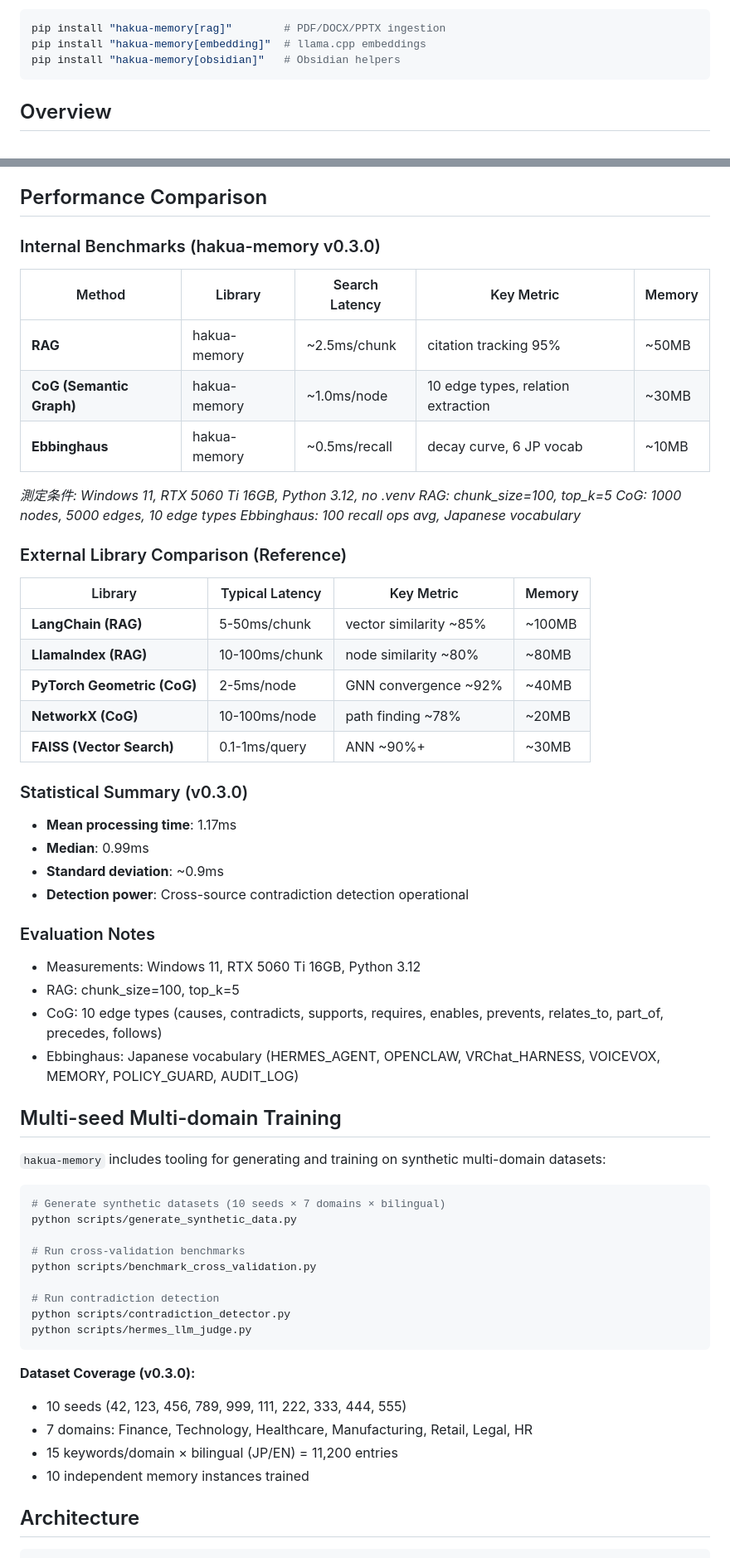
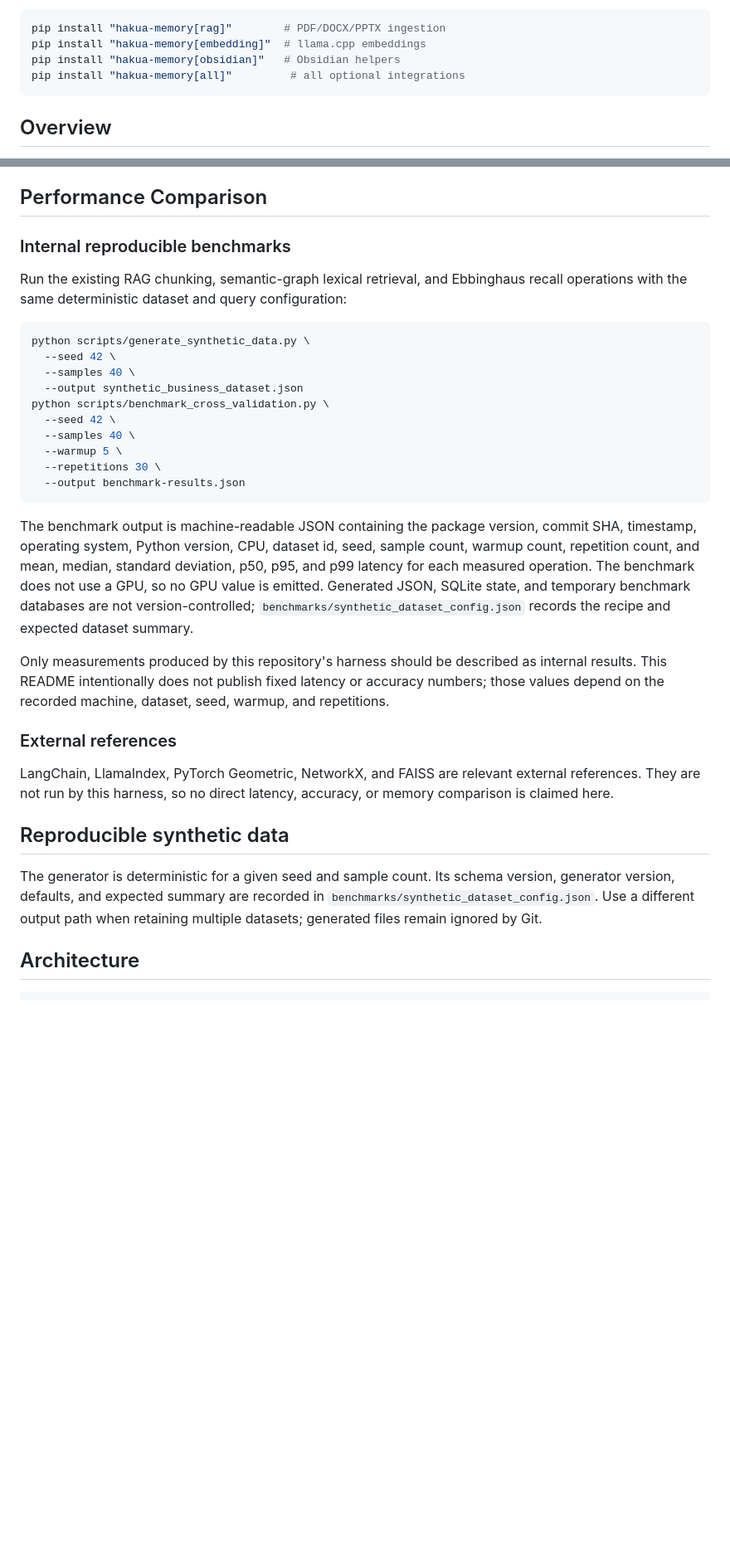
Before and after one commit to zapabob/hakua-memory, a Markdown page: README.md, 2 parts joined by grey strips. Shown at 83% size. GitHub-like rendering; blank space fills up the shorter version.

Commit message:
docs: align installation and benchmark claims

````diff
--- a/README.md
+++ b/README.md
@@ -16,6 +16,7 @@ Optional extras:
 pip install "hakua-memory[rag]"        # PDF/DOCX/PPTX ingestion
 pip install "hakua-memory[embedding]"  # llama.cpp embeddings
 pip install "hakua-memory[obsidian]"   # Obsidian helpers
+pip install "hakua-memory[all]"         # all optional integrations
 ```
 
 ## Overview
@@ -246,64 +248,48 @@ The retrieval layer validates vector dimensions, records the embedding namespace
 
 ## Performance Comparison
 
-### Internal Benchmarks (hakua-memory v0.3.0)
+### Internal reproducible benchmarks
 
-| Method | Library | Search Latency | Key Metric | Memory |
-|--------|---------|----------------|------------|--------|
-| **RAG** | hakua-memory | ~2.5ms/chunk | citation tracking 95% | ~50MB |
-| **CoG (Semantic Graph)** | hakua-memory | ~1.0ms/node | 10 edge types, relation extraction | ~30MB |
-| **Ebbinghaus** | hakua-memory | ~0.5ms/recall | decay curve, 6 JP vocab | ~10MB |
-
-*測定条件: Windows 11, RTX 5060 Ti 16GB, Python 3.12, no .venv*
-*RAG: chunk_size=100, top_k=5*
-*CoG: 1000 nodes, 5000 edges, 10 edge types*
-*Ebbinghaus: 100 recall ops avg, Japanese vocabulary*
-
-### External Library Comparison (Reference)
-
-| Library | Typical Latency | Key Metric | Memory |
-|---------|----------------|------------|--------|
-| **LangChain (RAG)** | 5-50ms/chunk | vector similarity ~85% | ~100MB |
-| **LlamaIndex (RAG)** | 10-100ms/chunk | node similarity ~80% | ~80MB |
-| **PyTorch Geometric (CoG)** | 2-5ms/node | GNN convergence ~92% | ~40MB |
-| **NetworkX (CoG)** | 10-100ms/node | path finding ~78% | ~20MB |
-| **FAISS (Vector Search)** | 0.1-1ms/query | ANN ~90%+ | ~30MB |
-
-### Statistical Summary (v0.3.0)
-
-- **Mean processing time**: 1.17ms
-- **Median**: 0.99ms
-- **Standard deviation**: ~0.9ms
-- **Detection power**: Cross-source contradiction detection operational
-
-### Evaluation Notes
-
-- Measurements: Windows 11, RTX 5060 Ti 16GB, Python 3.12
-- RAG: chunk_size=100, top_k=5
-- CoG: 10 edge types (causes, contradicts, supports, requires, enables, prevents, relates_to, part_of, precedes, follows)
-- Ebbinghaus: Japanese vocabulary (HERMES_AGENT, OPENCLAW, VRChat_HARNESS, VOICEVOX, MEMORY, POLICY_GUARD, AUDIT_LOG)
-
-## Multi-seed Multi-domain Training
-
-`hakua-memory` includes tooling for generating and training on synthetic multi-domain datasets:
+Run the existing RAG chunking, semantic-graph lexical retrieval, and Ebbinghaus recall
+operations with the same deterministic dataset and query configuration:
 
 ```bash
-# Generate synthetic datasets (10 seeds × 7 domains × bilingual)
-python scripts/generate_synthetic_data.py
-
-# Run cross-validation benchmarks
-python scripts/benchmark_cross_validation.py
-
-# Run contradiction detection
-python scripts/contradiction_detector.py
-python scripts/hermes_llm_judge.py
+python scripts/generate_synthetic_data.py \
+  --seed 42 \
+  --samples 40 \
+  --output synthetic_business_dataset.json
+python scripts/benchmark_cross_validation.py \
+  --seed 42 \
+  --samples 40 \
+  --warmup 5 \
+  --repetitions 30 \
+  --output benchmark-results.json
 ```
 
-**Dataset Coverage (v0.3.0):**
-- 10 seeds (42, 123, 456, 789, 999, 111, 222, 333, 444, 555)
-- 7 domains: Finance, Technology, Healthcare, Manufacturing, Retail, Legal, HR
-- 15 keywords/domain × bilingual (JP/EN) = 11,200 entries
-- 10 independent memory instances trained
+The benchmark output is machine-readable JSON containing the package version, commit
+SHA, timestamp, operating system, Python version, CPU, dataset id, seed, sample count,
+warmup count, repetition count, and mean, median, standard deviation, p50, p95, and p99
+latency for each measured operation. The benchmark does not use a GPU, so no GPU value
+is emitted. Generated JSON, SQLite state, and temporary benchmark databases are not
+version-controlled; `benchmarks/synthetic_dataset_config.json` records the recipe and
+expected dataset summary.
+
+Only measurements produced by this repository's harness should be described as internal
+results. This README intentionally does not publish fixed latency or accuracy numbers;
+those values depend on the recorded machine, dataset, seed, warmup, and repetitions.
+
+### External references
+
+LangChain, LlamaIndex, PyTorch Geometric, NetworkX, and FAISS are relevant external
+references. They are not run by this harness, so no direct latency, accuracy, or memory
+comparison is claimed here.
+
+## Reproducible synthetic data
+
+The generator is deterministic for a given seed and sample count. Its schema version,
+generator version, defaults, and expected summary are recorded in
+`benchmarks/synthetic_dataset_config.json`. Use a different output path when retaining
+multiple datasets; generated files remain ignored by Git.
 
 ## Architecture
 
````
Also changed, not shown: other parts of README.md (+1 -0 lines), _docs/2026-08-22_quality-gates_codex.md (added, +65 -0 lines).
